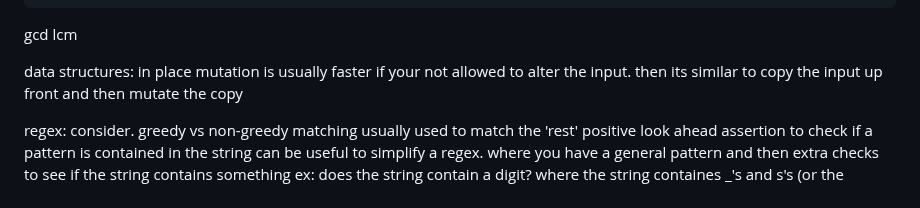
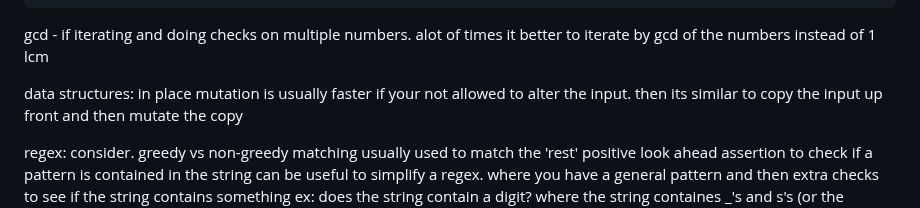
Before and after one commit to MajorZiploc/tooling_notes, a Markdown page: code_challenges/notes.md, the part around the change. GitHub-like rendering.

Commit message:
^number note

````diff
--- a/code_challenges/notes.md
+++ b/code_challenges/notes.md
@@ -71,7 +71,7 @@ numbers:
     fourth = int32 & 255
     return f"{first}.{second}.{third}.{fourth}"
   ```
-  gcd
+  gcd - if iterating and doing checks on multiple numbers. alot of times it better to iterate by gcd of the numbers instead of 1
   lcm
 
 data structures:
````
